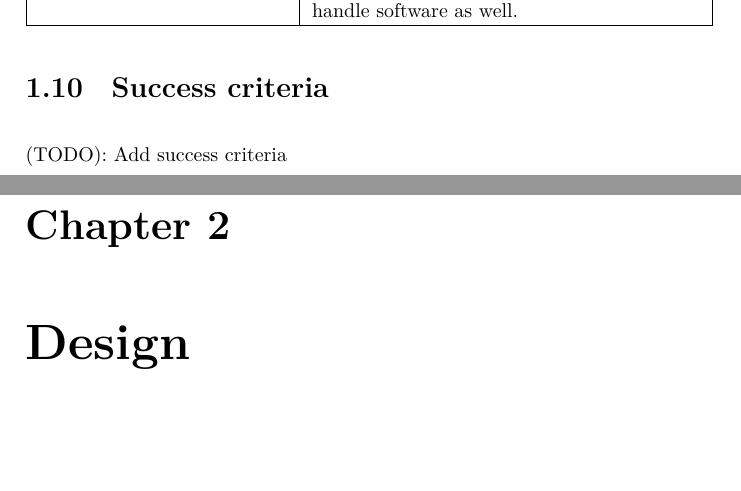
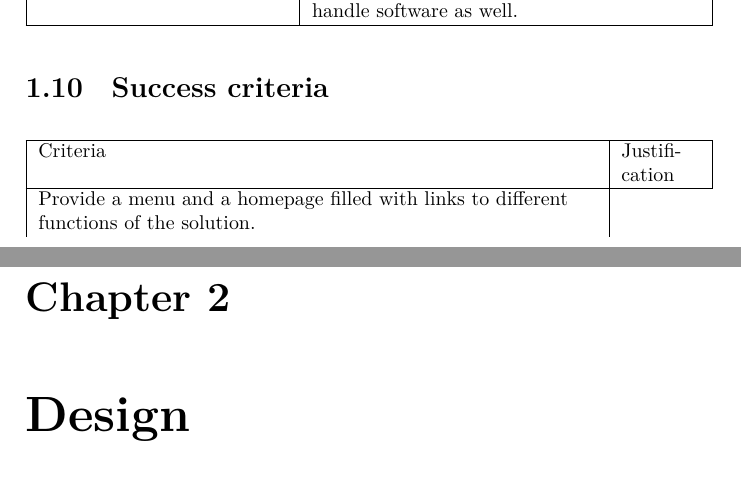
Before and after one commit to HEIGE-PCloud/Algorithm-Dynamics, a LaTeX document (report/report.tex): two parts of pages 20 and 21 of 23, joined at a grey line, cut so that both start at the same text. Compiled offline with XeLaTeX.

Commit message:
report: fix syntax error

```diff
--- a/report/report.tex
+++ b/report/report.tex
@@ -1,11 +1,11 @@
 \documentclass[a4paper]{report}
 \usepackage{tikz}
+\usepackage{ulem}
 \usepackage{minted}
 \usepackage{hyperref}
 \usepackage{graphicx}
 \usepackage{fontspec}
 \usepackage{tabulary}
-\usepackage[normalem]{ulem}
 \usetikzlibrary{shapes.geometric, arrows}
 \usemintedstyle{vs}
 \graphicspath{ {./images/} {./graphs/} }
@@ -334,7 +334,12 @@
 
 \section{Success criteria}
 
-(TODO): Add success criteria
+\begin{tabulary}{\linewidth}{|L|L|}
+      \hline
+      Criteria & Justification \\
+      \hline
+      Provide a menu and a homepage filled with links to different functions of the solution.
+\end{tabulary}
 
 \chapter{Design}
 
```
Also changed, not shown: report/report.tex (2 more changed lines).
